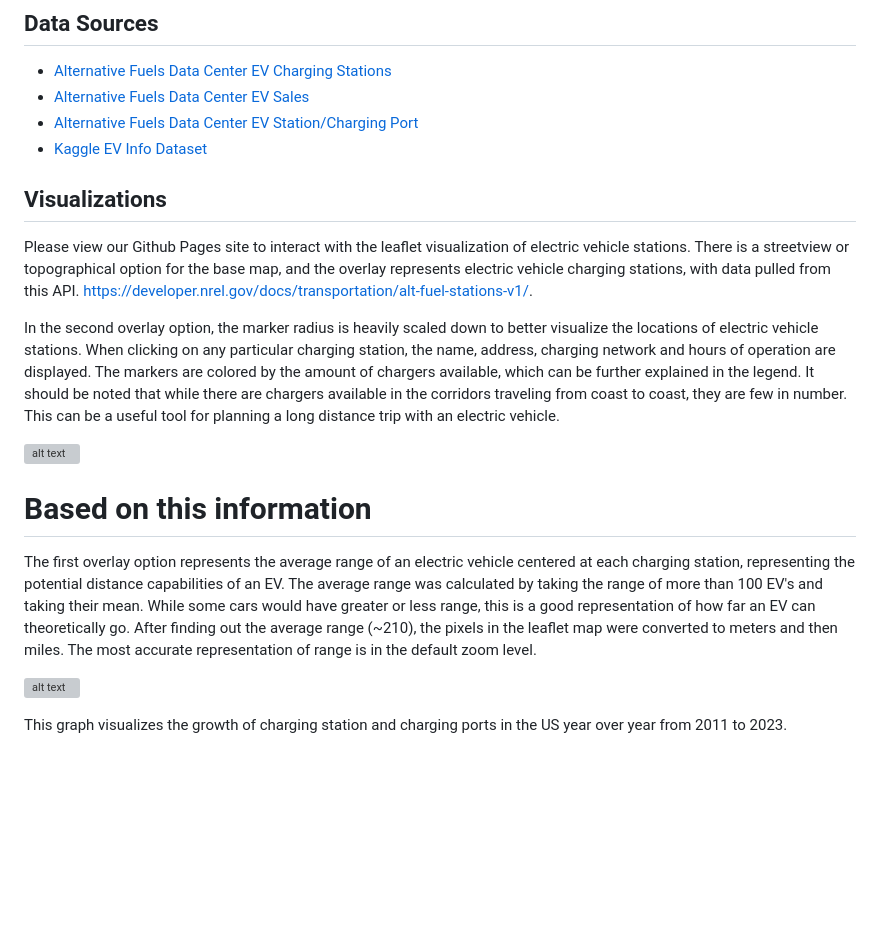
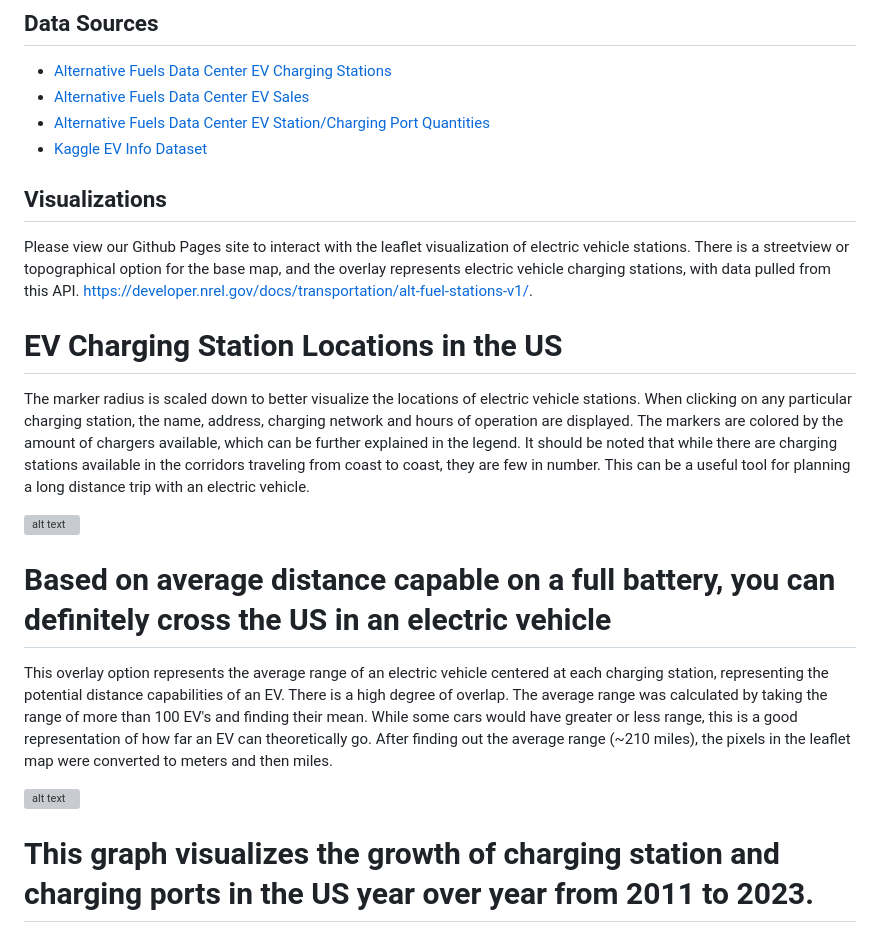
Before and after one commit to andymatsuura/ev-across-america, a Markdown page: README.md, the part around one of its changes. Drawn GitHub-style; blank space fills up the shorter version; grey boxes are pictures that could not be loaded.

```diff
--- a/README.md
+++ b/README.md
@@ -16,24 +16,26 @@ Despite potential benefits and high regulatory pressure to convert to electric v
 ## Data Sources
 * [Alternative Fuels Data Center EV Charging Stations](data/alt_fuel_stations.csv)
 * [Alternative Fuels Data Center EV Sales](data/sales_data.csv)
-* [Alternative Fuels Data Center EV Station/Charging Port](data/charger_data.csv)
+* [Alternative Fuels Data Center EV Station/Charging Port Quantities](data/charger_data.csv)
 * [Kaggle EV Info Dataset](data/output.csv)
 
 ## Visualizations
 
 Please view our Github Pages site to interact with the leaflet visualization of electric vehicle stations. There is a streetview or topographical option for the base map, and the overlay represents electric vehicle charging stations, with data pulled from this API. https://developer.nrel.gov/docs/transportation/alt-fuel-stations-v1/.
 
-In the second overlay option, the marker radius is heavily scaled down to better visualize the locations of electric vehicle stations. When clicking on any particular charging station, the name, address, charging network and hours of operation are displayed. The markers are colored by the amount of chargers available, which can be further explained in the legend. It should be noted that while there are chargers available in the corridors traveling from coast to coast, they are few in number. This can be a useful tool for planning a long distance trip with an electric vehicle.
+# EV Charging Station Locations in the US
+
+The marker radius is scaled down to better visualize the locations of electric vehicle stations. When clicking on any particular charging station, the name, address, charging network and hours of operation are displayed. The markers are colored by the amount of chargers available, which can be further explained in the legend. It should be noted that while there are charging stations available in the corridors traveling from coast to coast, they are few in number. This can be a useful tool for planning a long distance trip with an electric vehicle.
 
 ![alt text](image-1.png)
 
-# Based on this information
+# Based on average distance capable on a full battery, you can definitely cross the US in an electric vehicle
 
-The first overlay option represents the average range of an electric vehicle centered at each charging station, representing the potential distance capabilities of an EV. The average range was calculated by taking the range of more than 100 EV's and taking their mean. While some cars would have greater or less range, this is a good representation of how far an EV can theoretically go. After finding out the average range (~210), the pixels in the leaflet map were converted to meters and then miles. The most accurate representation of range is in the default zoom level.
+This overlay option represents the average range of an electric vehicle centered at each charging station, representing the potential distance capabilities of an EV. There is a high degree of overlap. The average range was calculated by taking the range of more than 100 EV's and finding their mean. While some cars would have greater or less range, this is a good representation of how far an EV can theoretically go. After finding out the average range (~210 miles), the pixels in the leaflet map were converted to meters and then miles.
 
 ![alt text](image.png)
 
-This graph visualizes the growth of charging station and charging ports in the US year over year from 2011 to 2023.
+# This graph visualizes the growth of charging station and charging ports in the US year over year from 2011 to 2023.
 
 ![alt text](output/station_graph.png)
 
```
Also changed, not shown: other parts of README.md (+10 -11 lines).
